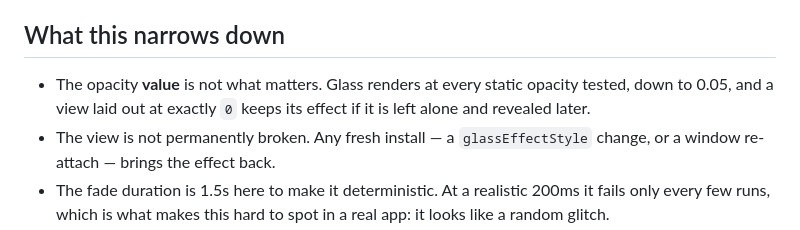
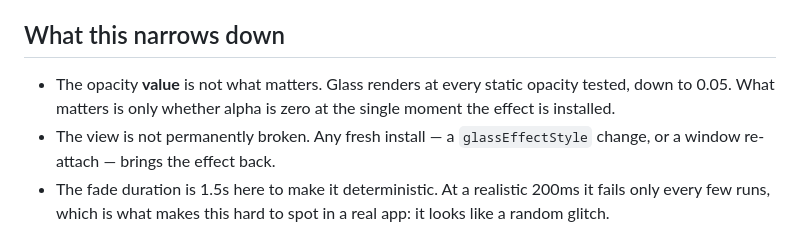
Before and after one commit to Nezz/expo-repro, a Markdown page: README.md, the part around the change. Drawn GitHub-style.

Commit message:
Correct how the mount-at-zero case recovers
Co-Authored-By: Claude Opus 5 <noreply@anthropic.com>

```diff
--- a/README.md
+++ b/README.md
@@ -62,8 +62,8 @@ effective alpha.
 ## What this narrows down
 
 - The opacity **value** is not what matters. Glass renders at every static
-  opacity tested, down to 0.05, and a view laid out at exactly `0` keeps its
-  effect if it is left alone and revealed later.
+  opacity tested, down to 0.05. What matters is only whether alpha is zero at
+  the single moment the effect is installed.
 - The view is not permanently broken. Any fresh install — a `glassEffectStyle`
   change, or a window re-attach — brings the effect back.
 - The fade duration is 1.5s here to make it deterministic. At a realistic 200ms
```
